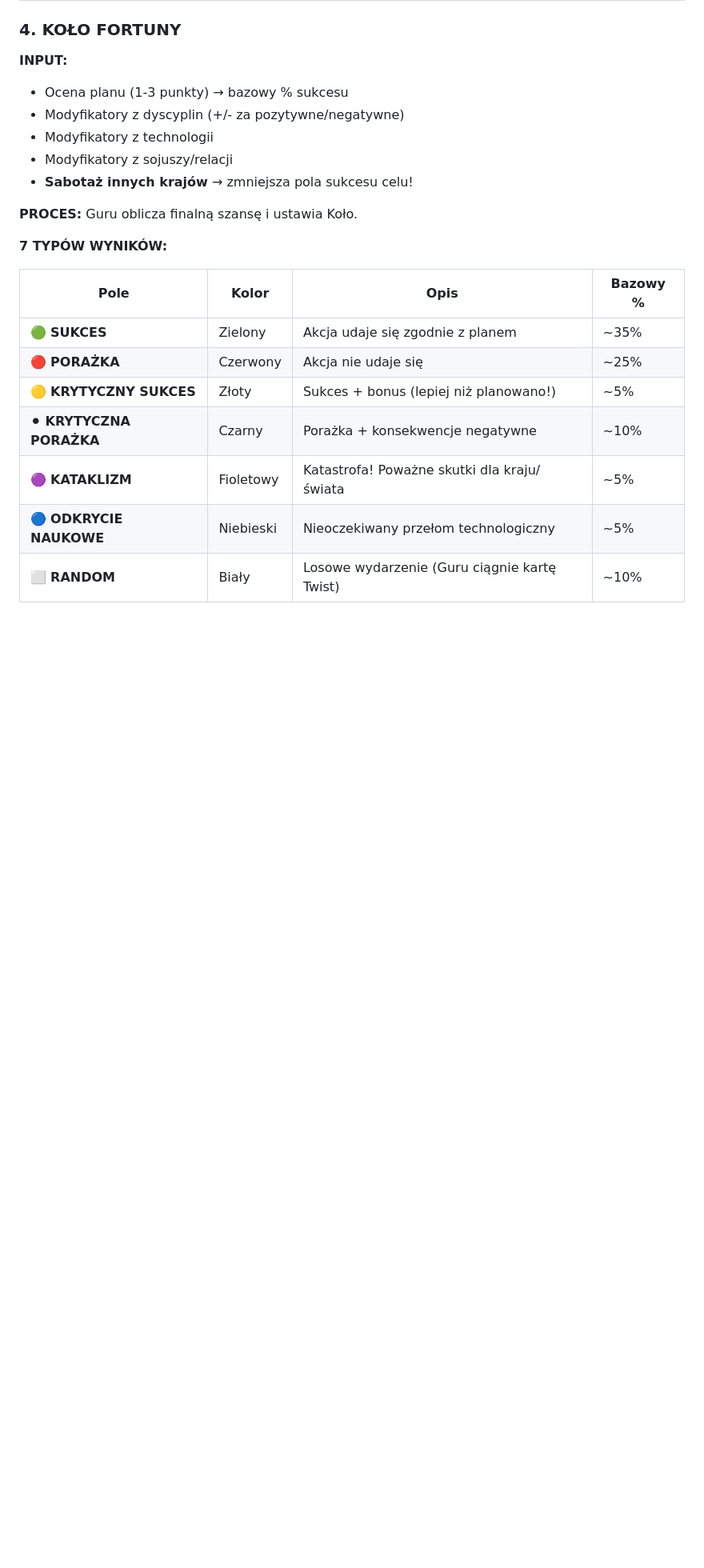
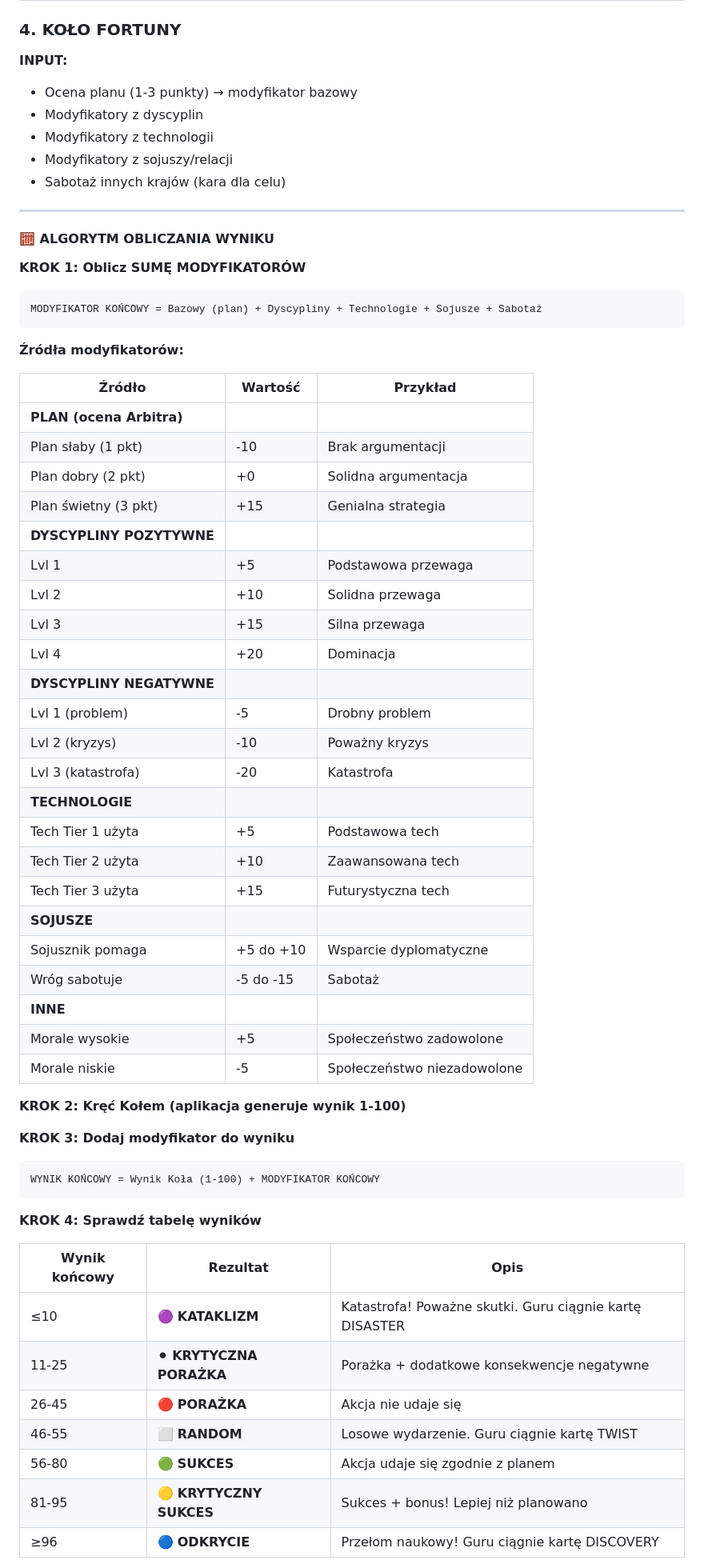
Before and after one commit to MaroKo420/MaroRPG, a Markdown page: MECHANIKI_AUDYT.md, the part around one of its changes. Shown at 80% size. GitHub-like rendering; blank space fills up the shorter version.

````diff
--- a/MECHANIKI_AUDYT.md
+++ b/MECHANIKI_AUDYT.md
@@ -438,23 +438,67 @@ Guru czyta plan i ocenia:
 ### 4. KOŁO FORTUNY
 
 **INPUT:**
-- Ocena planu (1-3 punkty) → bazowy % sukcesu
-- Modyfikatory z dyscyplin (+/- za pozytywne/negatywne)
+- Ocena planu (1-3 punkty) → modyfikator bazowy
+- Modyfikatory z dyscyplin
 - Modyfikatory z technologii
 - Modyfikatory z sojuszy/relacji
-- **Sabotaż innych krajów** → zmniejsza pola sukcesu celu!
+- Sabotaż innych krajów (kara dla celu)
 
-**PROCES:**
-Guru oblicza finalną szansę i ustawia Koło.
+---
 
-**7 TYPÓW WYNIKÓW:**
+#### 🧮 ALGORYTM OBLICZANIA WYNIKU
 
-| Pole | Kolor | Opis | Bazowy % |
-|------|-------|------|----------|
-| 🟢 **SUKCES** | Zielony | Akcja udaje się zgodnie z planem | ~35% |
-| 🔴 **PORAŻKA** | Czerwony | Akcja nie udaje się | ~25% |
-| 🟡 **KRYTYCZNY SUKCES** | Złoty | Sukces + bonus (lepiej niż planowano!) | ~5% |
-| ⚫ **KRYTYCZNA PORAŻKA** | Czarny | Porażka + konsekwencje negatywne | ~10% |
-| 🟣 **KATAKLIZM** | Fioletowy | Katastrofa! Poważne skutki dla kraju/świata | ~5% |
-| 🔵 **ODKRYCIE NAUKOWE** | Niebieski | Nieoczekiwany przełom technologiczny | ~5% |
-| ⬜ **RANDOM** | Biały | Losowe wydarzenie (Guru ciągnie kartę Twist) | ~10% |
+**KROK 1: Oblicz SUMĘ MODYFIKATORÓW**
+
+```
+MODYFIKATOR KOŃCOWY = Bazowy (plan) + Dyscypliny + Technologie + Sojusze + Sabotaż
+```
+
+**Źródła modyfikatorów:**
+
+| Źródło | Wartość | Przykład |
+|--------|---------|----------|
+| **PLAN (ocena Arbitra)** | | |
+| Plan słaby (1 pkt) | -10 | Brak argumentacji |
+| Plan dobry (2 pkt) | +0 | Solidna argumentacja |
+| Plan świetny (3 pkt) | +15 | Genialna strategia |
+| **DYSCYPLINY POZYTYWNE** | | |
+| Lvl 1 | +5 | Podstawowa przewaga |
+| Lvl 2 | +10 | Solidna przewaga |
+| Lvl 3 | +15 | Silna przewaga |
+| Lvl 4 | +20 | Dominacja |
+| **DYSCYPLINY NEGATYWNE** | | |
+| Lvl 1 (problem) | -5 | Drobny problem |
+| Lvl 2 (kryzys) | -10 | Poważny kryzys |
+| Lvl 3 (katastrofa) | -20 | Katastrofa |
+| **TECHNOLOGIE** | | |
+| Tech Tier 1 użyta | +5 | Podstawowa tech |
+| Tech Tier 2 użyta | +10 | Zaawansowana tech |
+| Tech Tier 3 użyta | +15 | Futurystyczna tech |
+| **SOJUSZE** | | |
+| Sojusznik pomaga | +5 do +10 | Wsparcie dyplomatyczne |
+| Wróg sabotuje | -5 do -15 | Sabotaż |
+| **INNE** | | |
+| Morale wysokie | +5 | Społeczeństwo zadowolone |
+| Morale niskie | -5 | Społeczeństwo niezadowolone |
+
+**KROK 2: Kręć Kołem (aplikacja generuje wynik 1-100)**
+
+**KROK 3: Dodaj modyfikator do wyniku**
+
+```
+WYNIK KOŃCOWY = Wynik Koła (1-100) + MODYFIKATOR KOŃCOWY
+```
+
+**KROK 4: Sprawdź tabelę wyników**
+
+| Wynik końcowy | Rezultat | Opis |
+|---------------|----------|------|
+| ≤10 | 🟣 **KATAKLIZM** | Katastrofa! Poważne skutki. Guru ciągnie kartę DISASTER |
+| 11-25 | ⚫ **KRYTYCZNA PORAŻKA** | Porażka + dodatkowe konsekwencje negatywne |
+| 26-45 | 🔴 **PORAŻKA** | Akcja nie udaje się |
+| 46-55 | ⬜ **RANDOM** | Losowe wydarzenie. Guru ciągnie kartę TWIST |
+| 56-80 | 🟢 **SUKCES** | Akcja udaje się zgodnie z planem |
+| 81-95 | 🟡 **KRYTYCZNY SUKCES** | Sukces + bonus! Lepiej niż planowano |
+| ≥96 | 🔵 **ODKRYCIE** | Przełom naukowy! Guru ciągnie kartę DISCOVERY |
+
````
Also changed, not shown: other parts of MECHANIKI_AUDYT.md (+79 -14 lines).
